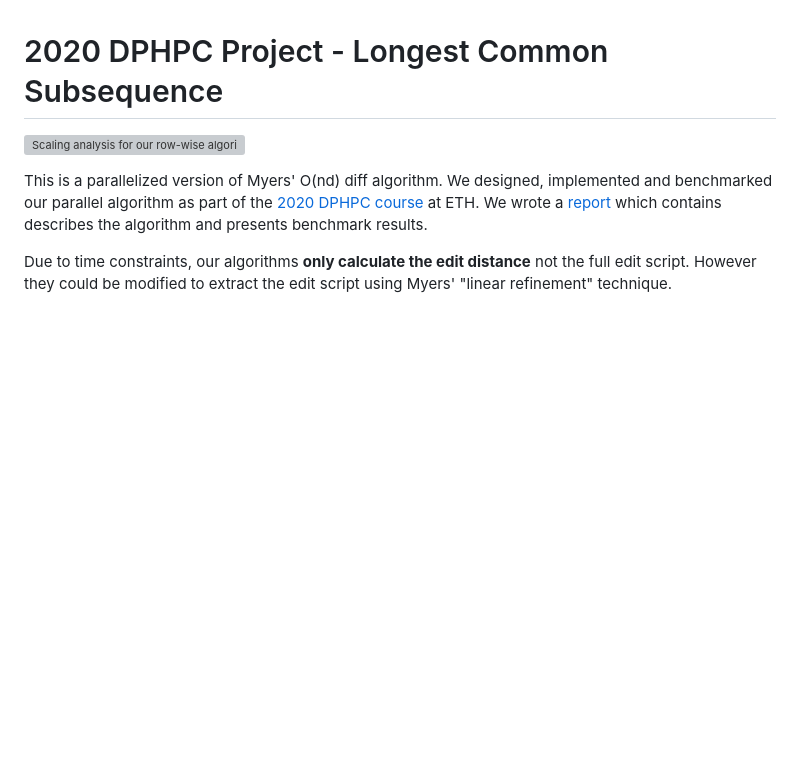
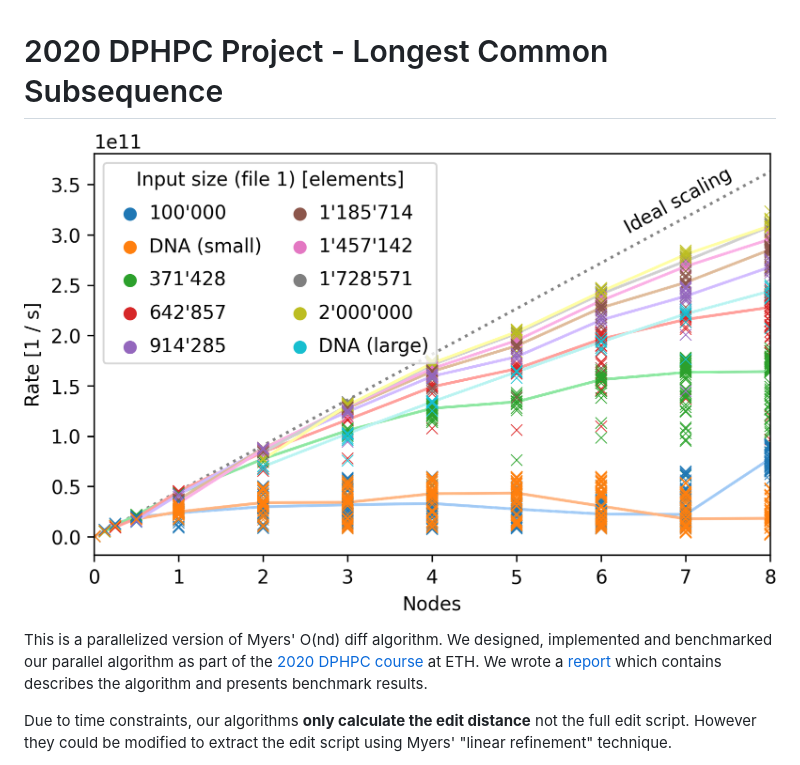
Before and after one commit to tehwalris/mpi-myers-diff, a Markdown page: README.md, the part around the change. GitHub-like rendering; pictures changed too: report_src/images/scaling-rate-mpi-row-wise.png (added); blank space fills up the shorter version; grey boxes are pictures that could not be loaded.

Commit message:
Fix plot not showing

```diff
--- a/README.md
+++ b/README.md
@@ -1,6 +1,6 @@
 # 2020 DPHPC Project - Longest Common Subsequence
 
-![Scaling analysis for our row-wise algorithm](./temp-figures/scaling-rate-mpi-row-wise.png)
+![Scaling analysis for our row-wise algorithm](./report_src/images/scaling-rate-mpi-row-wise.png)
 
 This is a parallelized version of Myers' O(nd) diff algorithm. We designed, implemented and benchmarked our parallel algorithm as part of the [2020 DPHPC course](http://vvz.ethz.ch/Vorlesungsverzeichnis/lerneinheit.view?lang=en&lerneinheitId=139532&semkez=2020W&ansicht=KATALOGDATEN&) at ETH. We wrote a [report](./report.pdf) which contains describes the algorithm and presents benchmark results.
 
```
